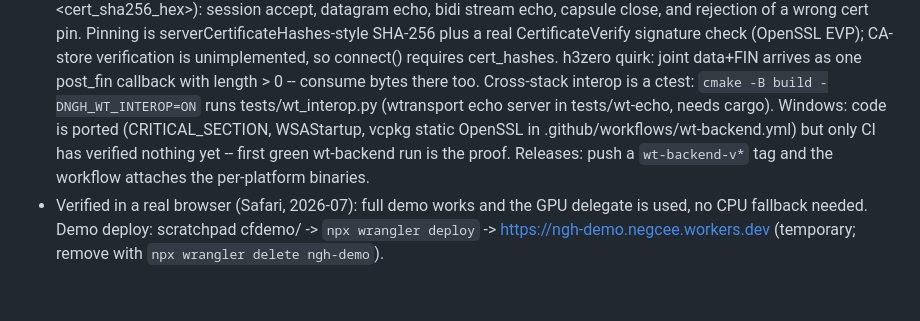
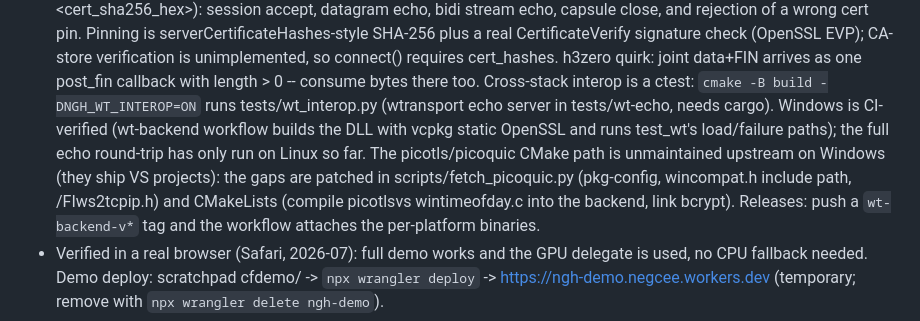
Before and after one commit to neguse/ngh, a Markdown page: CLAUDE.md, the part around the change. Drawn GitHub-style; blank space fills up the shorter version.

Commit message:
Record the Windows CI verification in the working notes
Co-Authored-By: Claude Fable 5 <noreply@anthropic.com>
Claude-Session: https://claude.ai/code/session_01MmePP5zstR4GhF62hyB982

```diff
--- a/CLAUDE.md
+++ b/CLAUDE.md
@@ -91,9 +91,13 @@ Recorded so they don't get relitigated. Change only with a stated reason.
   one post_fin callback with length > 0 -- consume bytes there too.
   Cross-stack interop is a ctest: `cmake -B build -DNGH_WT_INTEROP=ON`
   runs tests/wt_interop.py (wtransport echo server in tests/wt-echo,
-  needs cargo). Windows: code is ported (CRITICAL_SECTION, WSAStartup,
-  vcpkg static OpenSSL in .github/workflows/wt-backend.yml) but only CI
-  has verified nothing yet -- first green wt-backend run is the proof.
+  needs cargo). Windows is CI-verified (wt-backend workflow builds the
+  DLL with vcpkg static OpenSSL and runs test_wt's load/failure paths);
+  the full echo round-trip has only run on Linux so far. The
+  picotls/picoquic CMake path is unmaintained upstream on Windows (they
+  ship VS projects): the gaps are patched in scripts/fetch_picoquic.py
+  (pkg-config, wincompat.h include path, /FIws2tcpip.h) and CMakeLists
+  (compile picotlsvs wintimeofday.c into the backend, link bcrypt).
   Releases: push a `wt-backend-v*` tag and the workflow attaches the
   per-platform binaries.
 - Verified in a real browser (Safari, 2026-07): full demo works and the GPU
```
